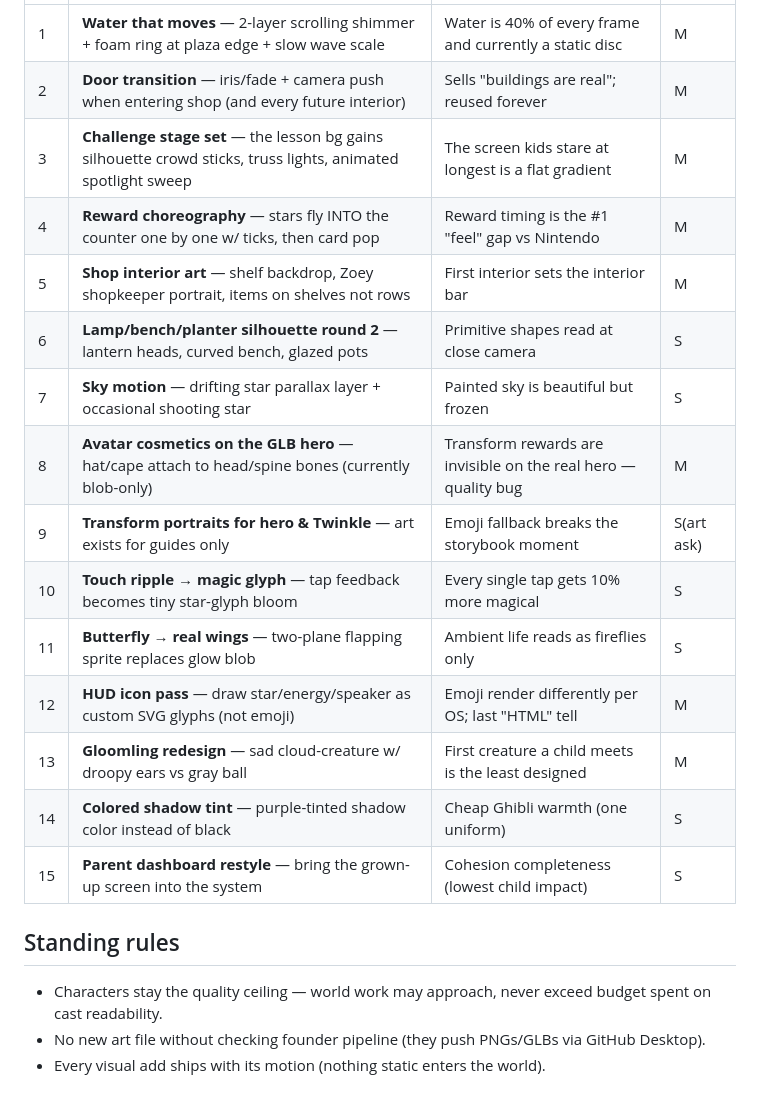
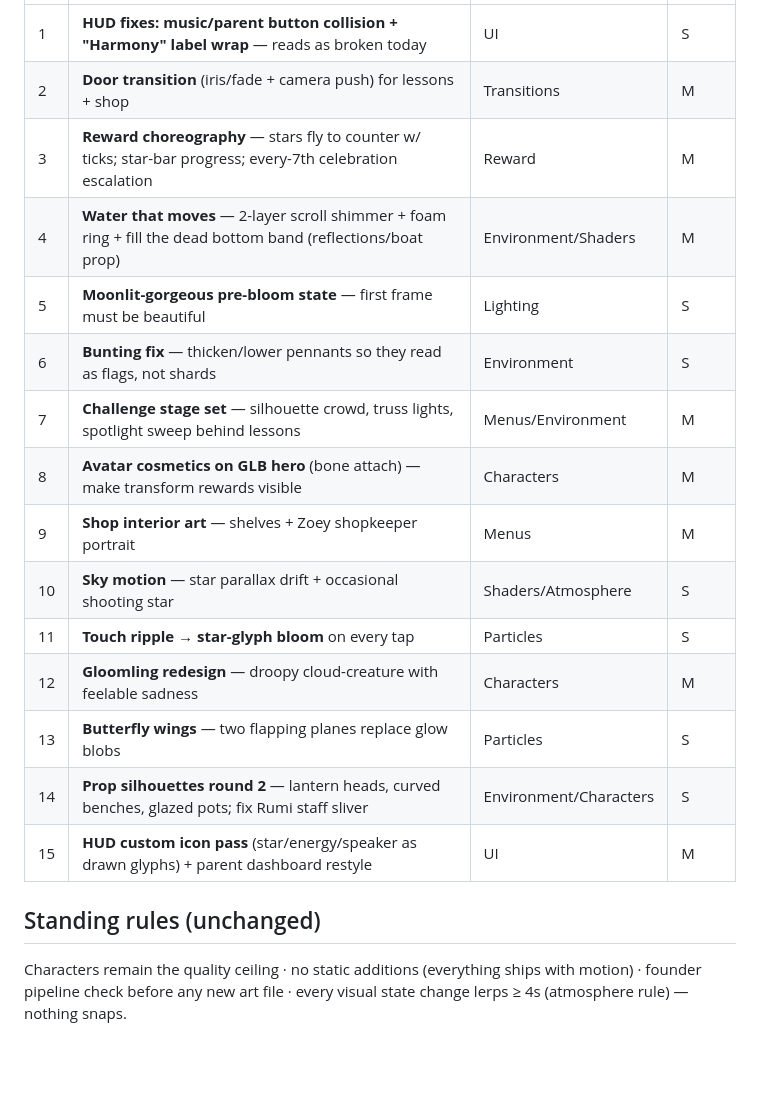
Before and after one commit to xolacreator/Revi-Star, a Markdown page: docs/ArtDirectionRoadmap.md, the part around one of its changes. GitHub-like rendering; blank space fills up the shorter version.

```diff
--- a/docs/ArtDirectionRoadmap.md
+++ b/docs/ArtDirectionRoadmap.md
@@ -13,21 +61,21 @@ and world quality is now the defining art problem.
 |---|---|---|---|
-| 1 | **Water that moves** — 2-layer scrolling shimmer + foam ring at plaza edge + slow wave scale | Water is 40% of every frame and currently a static disc | M |
-| 2 | **Door transition** — iris/fade + camera push when entering shop (and every future interior) | Sells "buildings are real"; reused forever | M |
-| 3 | **Challenge stage set** — the lesson bg gains silhouette crowd sticks, truss lights, animated spotlight sweep | The screen kids stare at longest is a flat gradient | M |
-| 4 | **Reward choreography** — stars fly INTO the counter one by one w/ ticks, then card pop | Reward timing is the #1 "feel" gap vs Nintendo | M |
-| 5 | **Shop interior art** — shelf backdrop, Zoey shopkeeper portrait, items on shelves not rows | First interior sets the interior bar | M |
-| 6 | **Lamp/bench/planter silhouette round 2** — lantern heads, curved bench, glazed pots | Primitive shapes read at close camera | S |
-| 7 | **Sky motion** — drifting star parallax layer + occasional shooting star | Painted sky is beautiful but frozen | S |
-| 8 | **Avatar cosmetics on the GLB hero** — hat/cape attach to head/spine bones (currently blob-only) | Transform rewards are invisible on the real hero — quality bug | M |
-| 9 | **Transform portraits for hero & Twinkle** — art exists for guides only | Emoji fallback breaks the storybook moment | S(art ask) |
-| 10 | **Touch ripple → magic glyph** — tap feedback becomes tiny star-glyph bloom | Every single tap gets 10% more magical | S |
-| 11 | **Butterfly → real wings** — two-plane flapping sprite replaces glow blob | Ambient life reads as fireflies only | S |
-| 12 | **HUD icon pass** — draw star/energy/speaker as custom SVG glyphs (not emoji) | Emoji render differently per OS; last "HTML" tell | M |
-| 13 | **Gloomling redesign** — sad cloud-creature w/ droopy ears vs gray ball | First creature a child meets is the least designed | M |
-| 14 | **Colored shadow tint** — purple-tinted shadow color instead of black | Cheap Ghibli warmth (one uniform) | S |
-| 15 | **Parent dashboard restyle** — bring the grown-up screen into the system | Cohesion completeness (lowest child impact) | S |
+| 1 | **HUD fixes: music/parent button collision + "Harmony" label wrap** — reads as broken today | UI | S |
+| 2 | **Door transition** (iris/fade + camera push) for lessons + shop | Transitions | M |
+| 3 | **Reward choreography** — stars fly to counter w/ ticks; star-bar progress; every-7th celebration escalation | Reward | M |
+| 4 | **Water that moves** — 2-layer scroll shimmer + foam ring + fill the dead bottom band (reflections/boat prop) | Environment/Shaders | M |
+| 5 | **Moonlit-gorgeous pre-bloom state** — first frame must be beautiful | Lighting | S |
+| 6 | **Bunting fix** — thicken/lower pennants so they read as flags, not shards | Environment | S |
+| 7 | **Challenge stage set** — silhouette crowd, truss lights, spotlight sweep behind lessons | Menus/Environment | M |
+| 8 | **Avatar cosmetics on GLB hero** (bone attach) — make transform rewards visible | Characters | M |
+| 9 | **Shop interior art** — shelves + Zoey shopkeeper portrait | Menus | M |
+| 10 | **Sky motion** — star parallax drift + occasional shooting star | Shaders/Atmosphere | S |
+| 11 | **Touch ripple → star-glyph bloom** on every tap | Particles | S |
+| 12 | **Gloomling redesign** — droopy cloud-creature with feelable sadness | Characters | M |
+| 13 | **Butterfly wings** — two flapping planes replace glow blobs | Particles | S |
+| 14 | **Prop silhouettes round 2** — lantern heads, curved benches, glazed pots; fix Rumi staff sliver | Environment/Characters | S |
+| 15 | **HUD custom icon pass** (star/energy/speaker as drawn glyphs) + parent dashboard restyle | UI | M |
 
-## Standing rules
-- Characters stay the quality ceiling — world work may approach, never exceed budget spent on cast readability.
-- No new art file without checking founder pipeline (they push PNGs/GLBs via GitHub Desktop).
-- Every visual add ships with its motion (nothing static enters the world).
+## Standing rules (unchanged)
+Characters remain the quality ceiling · no static additions (everything ships
+with motion) · founder pipeline check before any new art file · every visual
+state change lerps ≥ 4s (atmosphere rule) — nothing snaps.
```
Also changed, not shown: other parts of docs/ArtDirectionRoadmap.md (+57 -9 lines).
